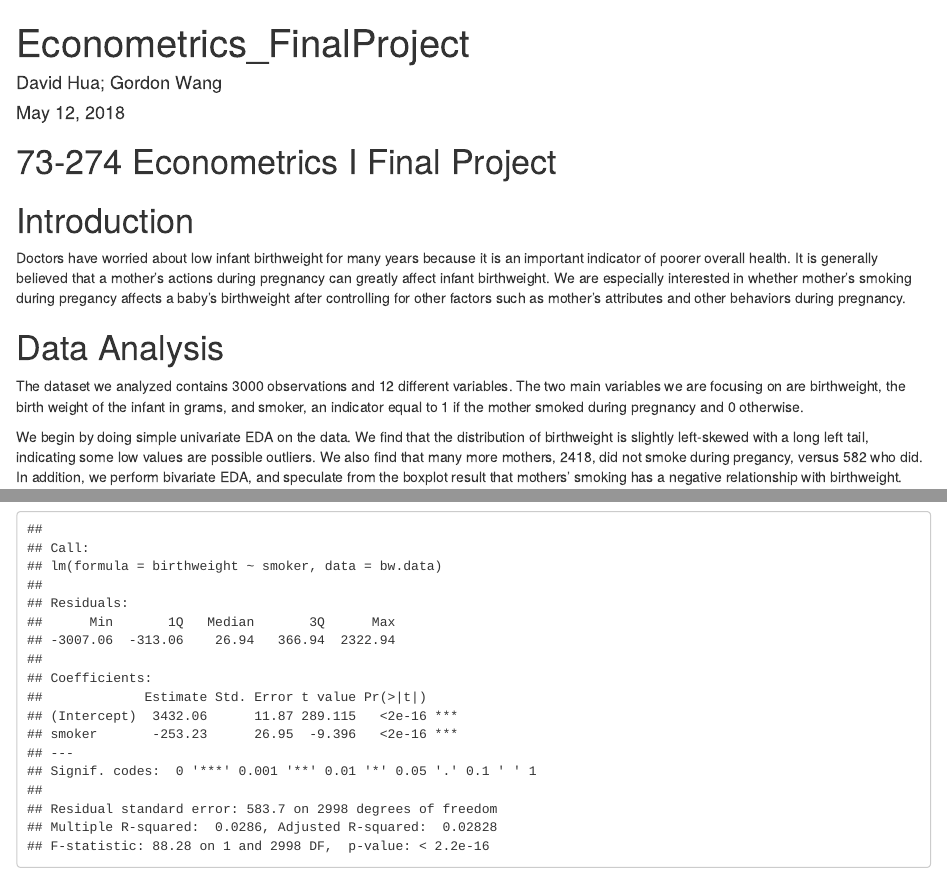
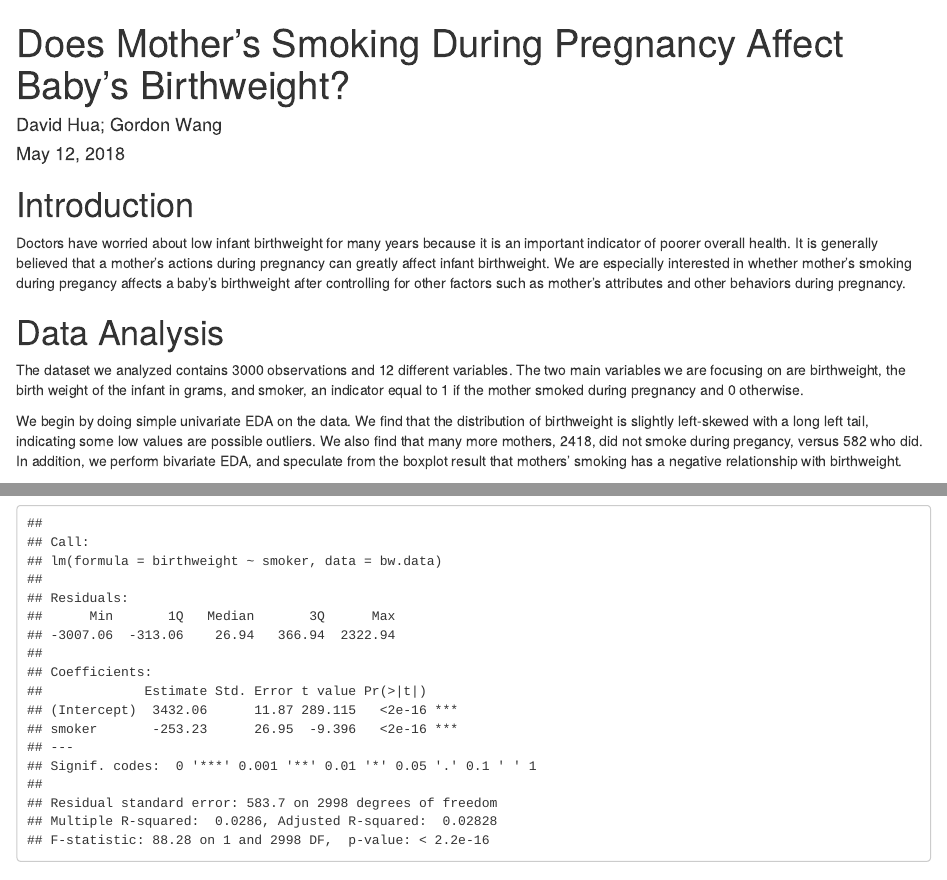
Before and after one commit to gordonywang/Does-Mother-s-Smoking-During-Pregnancy-Affect-Baby-s-Birthweight-, an R Markdown document (Econometrics_FinalProject OFFICIAL.Rmd): the page in a window 1100 px wide, from its top, and a second part further down, joined at a grey line. Rendered offline with R 4.5, knitr and Pandoc, with nearby package versions.

Commit message:
Update Econometrics_FinalProject OFFICIAL.Rmd

```diff
--- a/Econometrics_FinalProject OFFICIAL.Rmd
+++ b/Econometrics_FinalProject OFFICIAL.Rmd
@@ -1,5 +1,5 @@
 ---
-title: "Econometrics_FinalProject"
+title: "Does Mother's Smoking During Pregnancy Affect Baby's Birthweight?"
 author: "David Hua; Gordon Wang"
 date: "May 12, 2018"
 output:
@@ -8,8 +8,6 @@ output:
   word_document: default
 ---
 
-
-# 73-274 Econometrics I Final Project
 
 # Introduction
 
```
